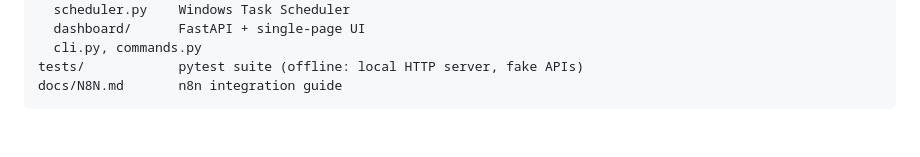
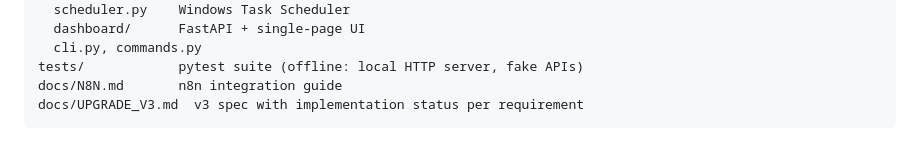
Before and after one commit to gregokrol/Web_Scraping, a Markdown page: README.md, the part around the change. Drawn GitHub-style.

````diff
--- a/README.md
+++ b/README.md
@@ -127,4 +127,5 @@ affiliate_scraper/
   cli.py, commands.py
 tests/            pytest suite (offline: local HTTP server, fake APIs)
 docs/N8N.md       n8n integration guide
+docs/UPGRADE_V3.md  v3 spec with implementation status per requirement
 ```
````
Also changed, not shown: docs/UPGRADE_V3.md (added, +227 -0 lines).
